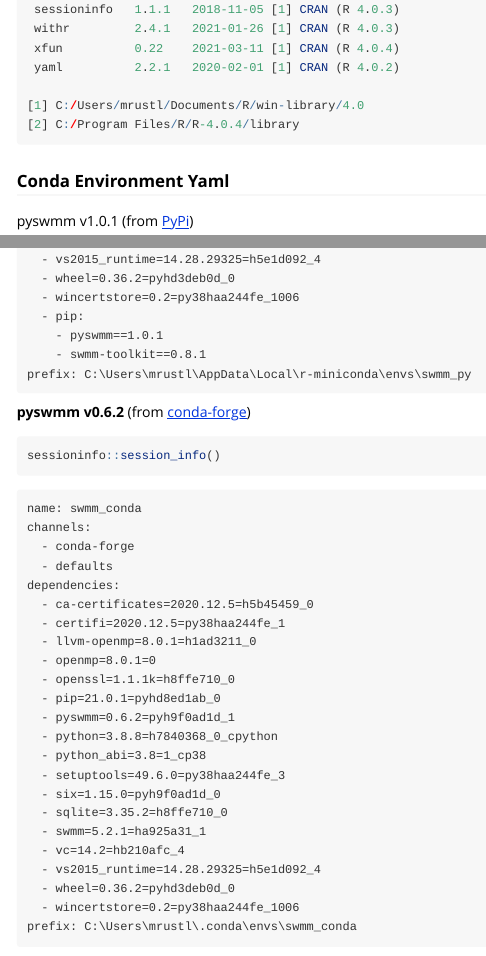
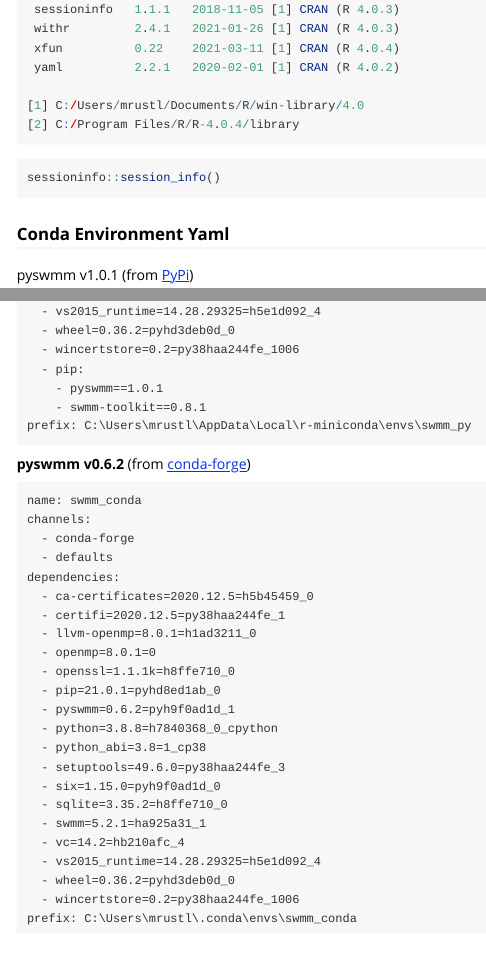
Before and after one commit to KWB-R/kwb.swmm, an R Markdown document (vignettes/swmm_python.Rmd): the page in a window 1100 px wide, from 3160 px down, and a second part further down, joined at a grey line. Rendered offline with R 4.5, knitr and Pandoc, with nearby package versions; long lines of code are wrapped.

Commit message:
Move to correct position

````diff
--- a/vignettes/swmm_python.Rmd
+++ b/vignettes/swmm_python.Rmd
@@ -187,6 +187,10 @@ sessioninfo::session_info()
 
 ```
 
+```{r session_info_gh, eval = is_ghactions}
+sessioninfo::session_info()
+```
+
 ### Conda Environment Yaml
 
 pyswmm v1.0.1 (from [PyPi](https://pypi.org/project/pyswmm/))
@@ -221,10 +225,6 @@ prefix: C:\Users\mrustl\AppData\Local\r-miniconda\envs\swmm_py
 **pyswmm v0.6.2** (from [conda-forge](https://anaconda.org/conda-forge/pyswmm))
 
 
-```{r session_info_gh, eval = is_ghactions}
-sessioninfo::session_info()
-```
-
 ```
 name: swmm_conda
 channels:
````
